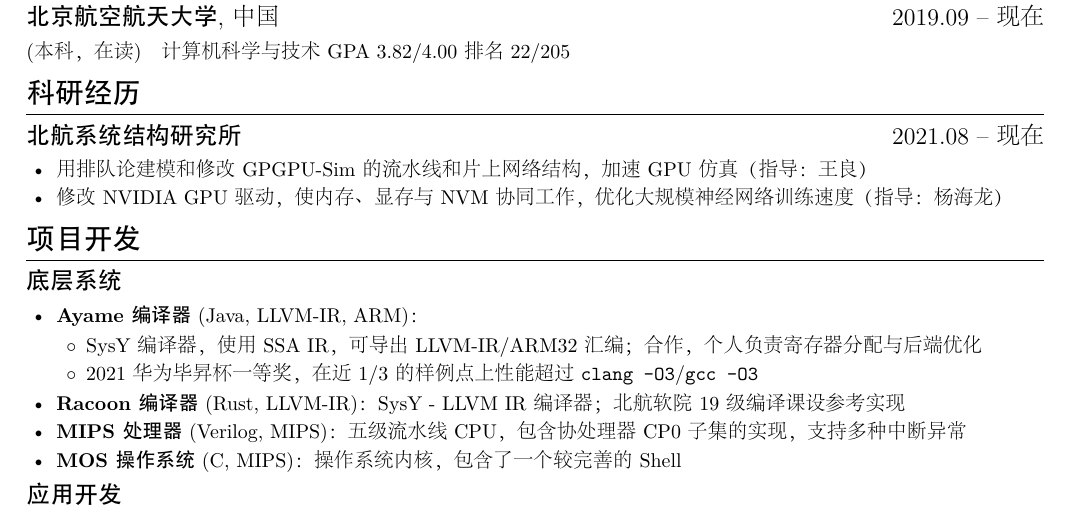
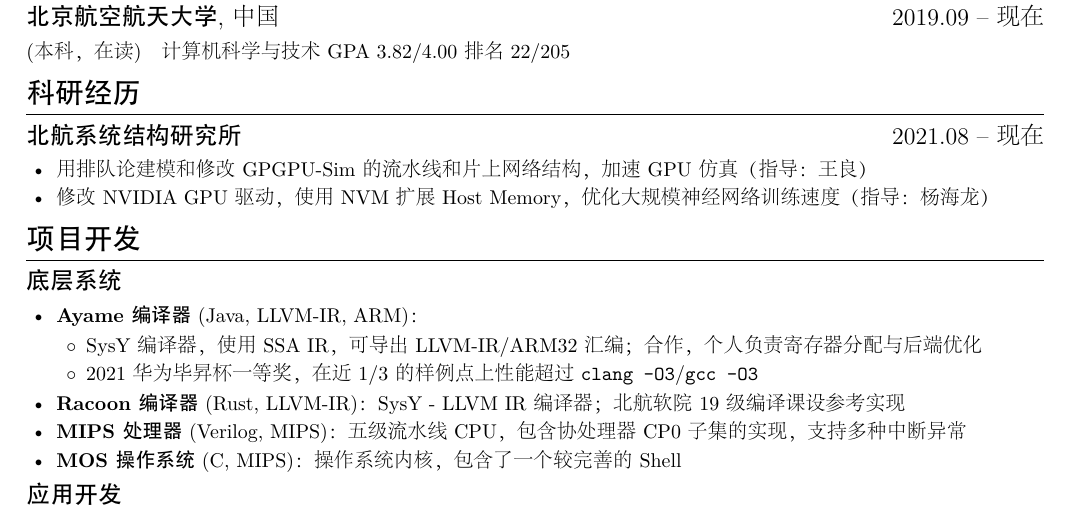
Before and after one commit to roife/resume, a LaTeX CV (resume-cn.tex): part of page 1 of 2, cut so that both start at the same text. The pictures show the PDF file resume-cn.pdf that the author committed with the source.

```diff
--- a/resume-cn.tex
+++ b/resume-cn.tex
@@ -24,7 +24,7 @@
 \datedsubsection{\textbf{北航系统结构研究所}}{2021.08 -- 现在}
 \begin{itemize}
   \item 用排队论建模和修改 GPGPU-Sim 的流水线和片上网络结构，加速 GPU 仿真（指导：王良）
-  \item 修改 NVIDIA GPU 驱动，使内存、显存与 NVM 协同工作，优化大规模神经网络训练速度（指导：杨海龙）
+  \item 修改 NVIDIA GPU 驱动，使用 NVM 扩展 Host Memory，优化大规模神经网络训练速度（指导：杨海龙）
 \end{itemize}
 
 \section{项目开发}
```
Also changed, not shown: README.md (added), resume-cn.pdf.
